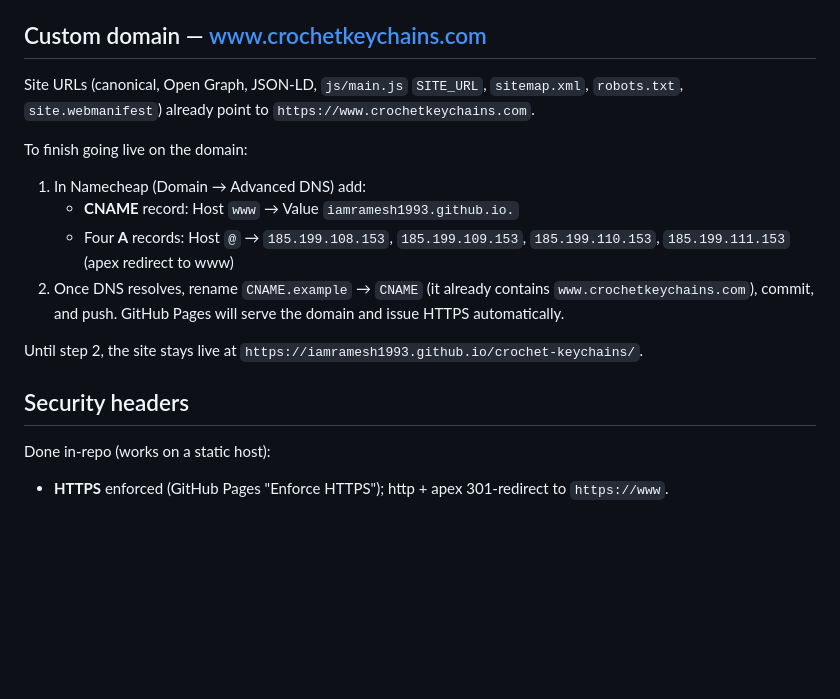
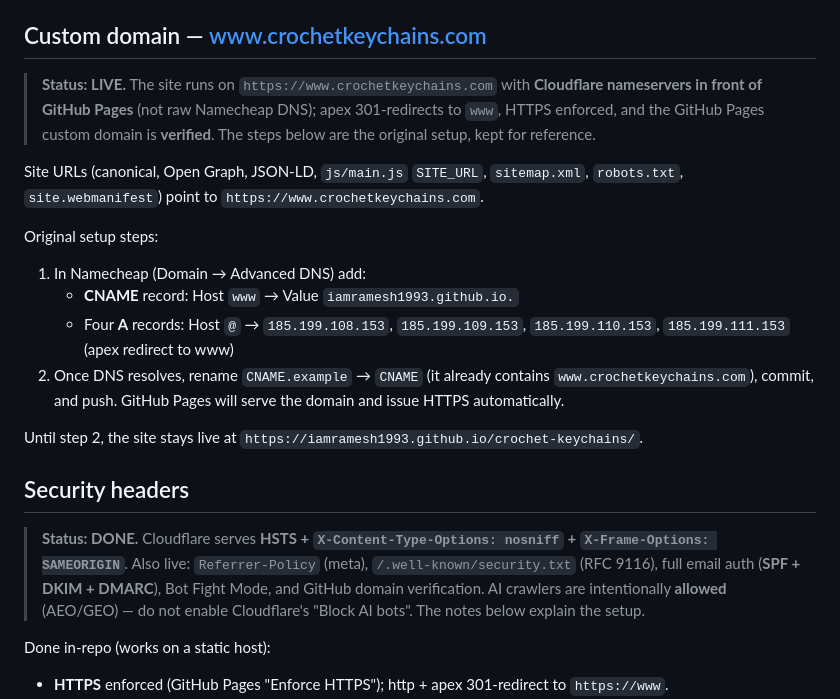
Before and after one commit to iamramesh1993/crochet-keychains, a Markdown page: README.md, the part around one of its changes. Rendered like a GitHub page; blank space fills up the shorter version.

```diff
--- a/README.md
+++ b/README.md
@@ -33,10 +36,15 @@ python3 -m http.server 8000
 3. Site goes live at `https://iamramesh1993.github.io/crochet-keychains/`.
 
 ## Custom domain — www.crochetkeychains.com
+> **Status: LIVE.** The site runs on `https://www.crochetkeychains.com` with **Cloudflare
+> nameservers in front of GitHub Pages** (not raw Namecheap DNS); apex 301-redirects to `www`,
+> HTTPS enforced, and the GitHub Pages custom domain is **verified**. The steps below are the
+> original setup, kept for reference.
+
 Site URLs (canonical, Open Graph, JSON-LD, `js/main.js` `SITE_URL`, `sitemap.xml`,
-`robots.txt`, `site.webmanifest`) already point to `https://www.crochetkeychains.com`.
+`robots.txt`, `site.webmanifest`) point to `https://www.crochetkeychains.com`.
 
-To finish going live on the domain:
+Original setup steps:
 1. In Namecheap (Domain → Advanced DNS) add:
    - **CNAME** record: Host `www` → Value `iamramesh1993.github.io.`
    - Four **A** records: Host `@` → `185.199.108.153`, `185.199.109.153`,
@@ -48,6 +56,12 @@ To finish going live on the domain:
 Until step 2, the site stays live at `https://iamramesh1993.github.io/crochet-keychains/`.
 
 ## Security headers
+> **Status: DONE.** Cloudflare serves **HSTS + `X-Content-Type-Options: nosniff` +
+> `X-Frame-Options: SAMEORIGIN`**. Also live: `Referrer-Policy` (meta), `/.well-known/security.txt`
+> (RFC 9116), full email auth (**SPF + DKIM + DMARC**), Bot Fight Mode, and GitHub domain
+> verification. AI crawlers are intentionally **allowed** (AEO/GEO) — do not enable Cloudflare's
+> "Block AI bots". The notes below explain the setup.
+
 Done in-repo (works on a static host):
 - **HTTPS** enforced (GitHub Pages "Enforce HTTPS"); http + apex 301-redirect to `https://www`.
 - **Content-Security-Policy** via a `<meta>` tag in `index.html` (restricts scripts/styles/
```
Also changed, not shown: other parts of README.md (+32 -18 lines).
